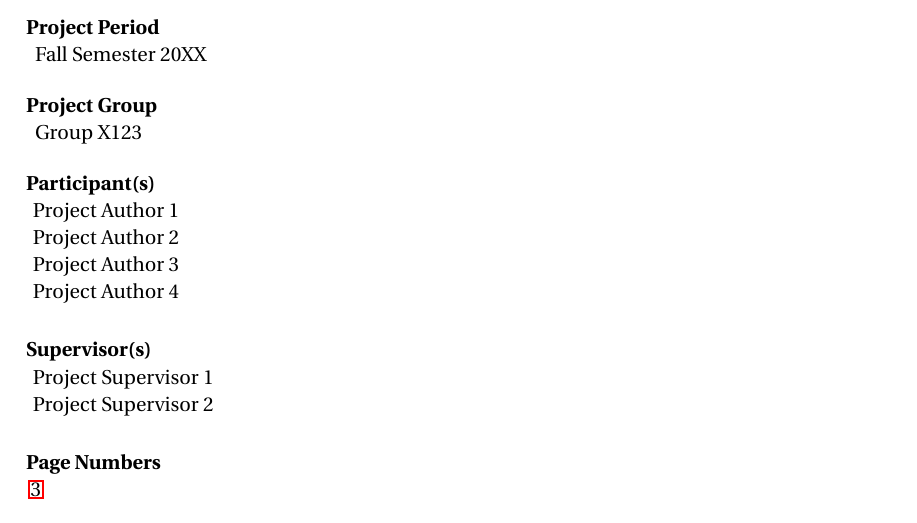
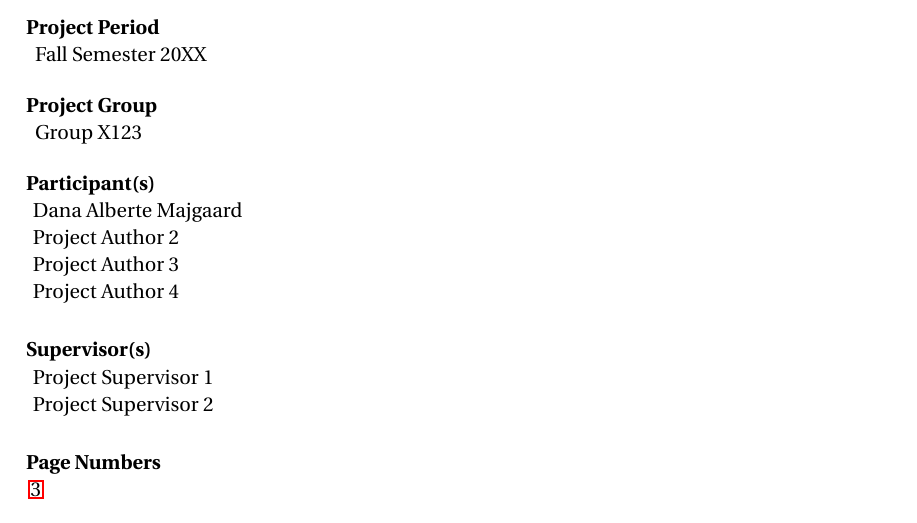
Before and after one commit to vannare/P1, a LaTeX thesis (master.tex): part of page 2 of 7, cut so that both start at the same text. Compiled offline with pdfLaTeX.

Commit message:
Update master.tex

```diff
--- a/master.tex
+++ b/master.tex
@@ -17,7 +17,7 @@
 \def \projectnumber      {P1}
 \def \projectgroup       {X123}
 \def \projectauthors     {
-  Project Author 1\\
+  Dana Alberte Majgaard\\
   Project Author 2\\
   Project Author 3\\
   Project Author 4
```
